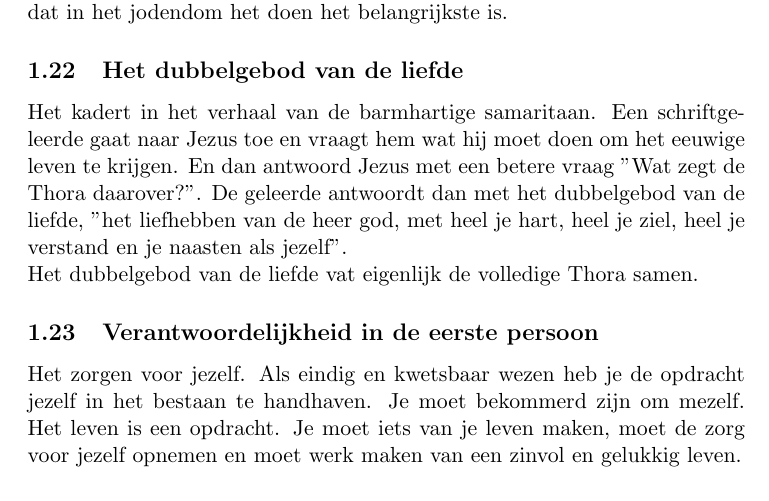
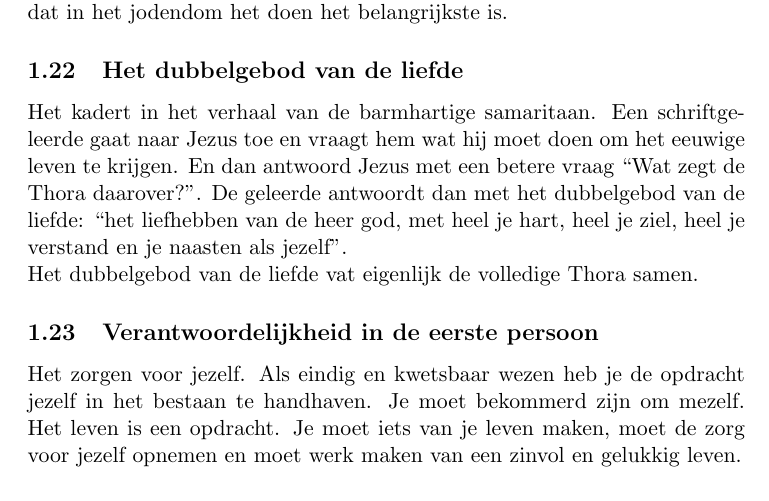
Before and after one commit to MidasLamb/3BachInfo, a LaTeX problem sheet (semester2/ReligieEnZingeving/oplossingenExamenVragen.tex): part of page 11 of 34, cut so that both start at the same text. Compiled offline with pdfLaTeX.

Commit message:
enkele latex style updates voor gevorderden toegepast

```diff
--- a/semester2/ReligieEnZingeving/oplossingenExamenVragen.tex
+++ b/semester2/ReligieEnZingeving/oplossingenExamenVragen.tex
@@ -89,7 +89,7 @@ Gordon Gekko is een komisch personage uit de film "Wolf of Walstreet" dat in de
 Vernam in een droom dat hij een gebod overtreden had en daarom het eeuwig leven ontzegd was. Was daar zeer blij mee want nu kon hij het goede doen omwille van het goede en niet omwille van enige beloning. Dit illustreert dat in het jodendom het doen het belangrijkste is.
 
 \subsection{Het dubbelgebod van de liefde}
-Het kadert in het verhaal van de barmhartige samaritaan. Een schriftgeleerde gaat naar Jezus toe en vraagt hem wat hij moet doen om het eeuwige leven te krijgen. En dan antwoord Jezus met een betere vraag "Wat zegt de Thora daarover?". De geleerde antwoordt  dan met het dubbelgebod van de liefde, "het liefhebben van de heer god, met heel je hart, heel je ziel, heel je verstand en je naasten als jezelf".\\
+Het kadert in het verhaal van de barmhartige samaritaan. Een schriftgeleerde gaat naar Jezus toe en vraagt hem wat hij moet doen om het eeuwige leven te krijgen. En dan antwoord Jezus met een betere vraag ``Wat zegt de Thora daarover?". De geleerde antwoordt  dan met het dubbelgebod van de liefde: ``het liefhebben van de heer god, met heel je hart, heel je ziel, heel je verstand en je naasten als jezelf".\\
 Het dubbelgebod van de liefde vat eigenlijk de volledige Thora samen.
 
 \subsection{Verantwoordelijkheid in de eerste persoon}
```
